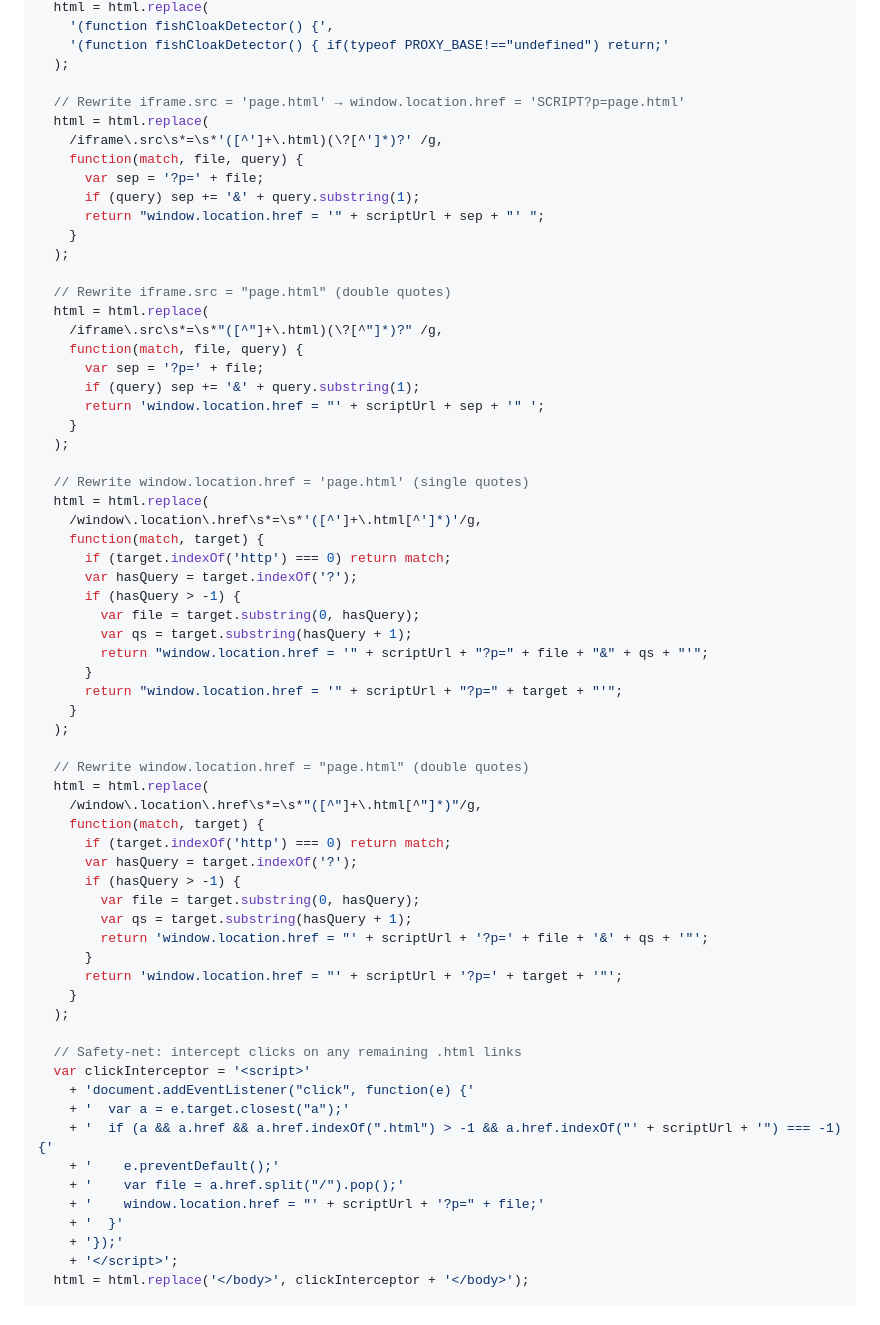
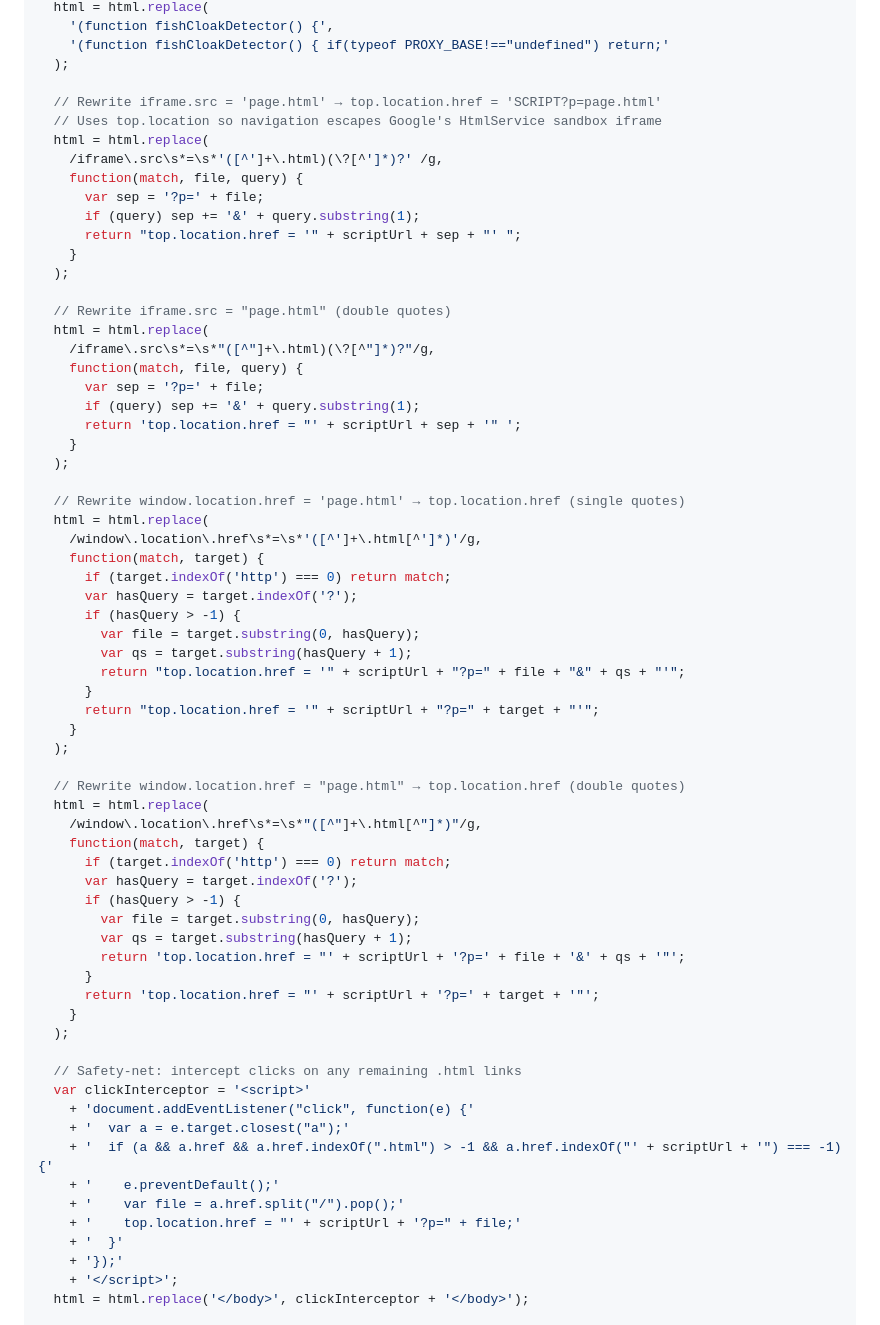
Before and after one commit to kodymcmonagle808-cmd/airai-chat-app, a Markdown page: APPS_SCRIPT.md, the part around the change. GitHub-like rendering.

Commit message:
fix back buttons: use top.location.href to escape Google sandbox iframe

```diff
--- a/APPS_SCRIPT.md
+++ b/APPS_SCRIPT.md
@@ -77,27 +77,28 @@ function getPage(page) {
     '(function fishCloakDetector() { if(typeof PROXY_BASE!=="undefined") return;'
   );
 
-  // Rewrite iframe.src = 'page.html' → window.location.href = 'SCRIPT?p=page.html'
+  // Rewrite iframe.src = 'page.html' → top.location.href = 'SCRIPT?p=page.html'
+  // Uses top.location so navigation escapes Google's HtmlService sandbox iframe
   html = html.replace(
     /iframe\.src\s*=\s*'([^']+\.html)(\?[^']*)?' /g,
     function(match, file, query) {
       var sep = '?p=' + file;
       if (query) sep += '&' + query.substring(1);
-      return "window.location.href = '" + scriptUrl + sep + "' ";
+      return "top.location.href = '" + scriptUrl + sep + "' ";
     }
   );
 
   // Rewrite iframe.src = "page.html" (double quotes)
   html = html.replace(
-    /iframe\.src\s*=\s*"([^"]+\.html)(\?[^"]*)?" /g,
+    /iframe\.src\s*=\s*"([^"]+\.html)(\?[^"]*)?"/g,
     function(match, file, query) {
       var sep = '?p=' + file;
       if (query) sep += '&' + query.substring(1);
-      return 'window.location.href = "' + scriptUrl + sep + '" ';
+      return 'top.location.href = "' + scriptUrl + sep + '" ';
     }
   );
 
-  // Rewrite window.location.href = 'page.html' (single quotes)
+  // Rewrite window.location.href = 'page.html' → top.location.href (single quotes)
   html = html.replace(
     /window\.location\.href\s*=\s*'([^']+\.html[^']*)'/g,
     function(match, target) {
@@ -106,13 +107,13 @@ function getPage(page) {
       if (hasQuery > -1) {
         var file = target.substring(0, hasQuery);
         var qs = target.substring(hasQuery + 1);
-        return "window.location.href = '" + scriptUrl + "?p=" + file + "&" + qs + "'";
+        return "top.location.href = '" + scriptUrl + "?p=" + file + "&" + qs + "'";
       }
-      return "window.location.href = '" + scriptUrl + "?p=" + target + "'";
+      return "top.location.href = '" + scriptUrl + "?p=" + target + "'";
     }
   );
 
-  // Rewrite window.location.href = "page.html" (double quotes)
+  // Rewrite window.location.href = "page.html" → top.location.href (double quotes)
   html = html.replace(
     /window\.location\.href\s*=\s*"([^"]+\.html[^"]*)"/g,
     function(match, target) {
@@ -121,9 +122,9 @@ function getPage(page) {
       if (hasQuery > -1) {
         var file = target.substring(0, hasQuery);
         var qs = target.substring(hasQuery + 1);
-        return 'window.location.href = "' + scriptUrl + '?p=' + file + '&' + qs + '"';
+        return 'top.location.href = "' + scriptUrl + '?p=' + file + '&' + qs + '"';
       }
-      return 'window.location.href = "' + scriptUrl + '?p=' + target + '"';
+      return 'top.location.href = "' + scriptUrl + '?p=' + target + '"';
     }
   );
 
@@ -134,7 +135,7 @@ function getPage(page) {
     + '  if (a && a.href && a.href.indexOf(".html") > -1 && a.href.indexOf("' + scriptUrl + '") === -1) {'
     + '    e.preventDefault();'
     + '    var file = a.href.split("/").pop();'
-    + '    window.location.href = "' + scriptUrl + '?p=" + file;'
+    + '    top.location.href = "' + scriptUrl + '?p=" + file;'
     + '  }'
     + '});'
     + '</script>';
```
